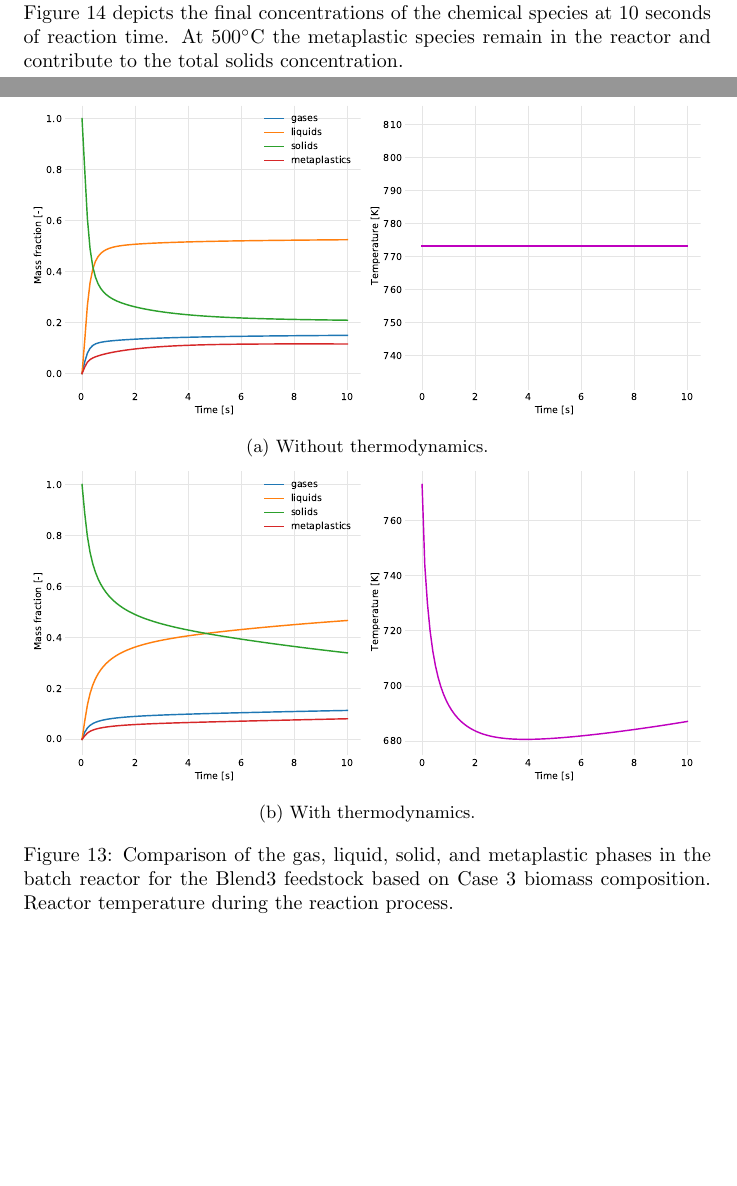
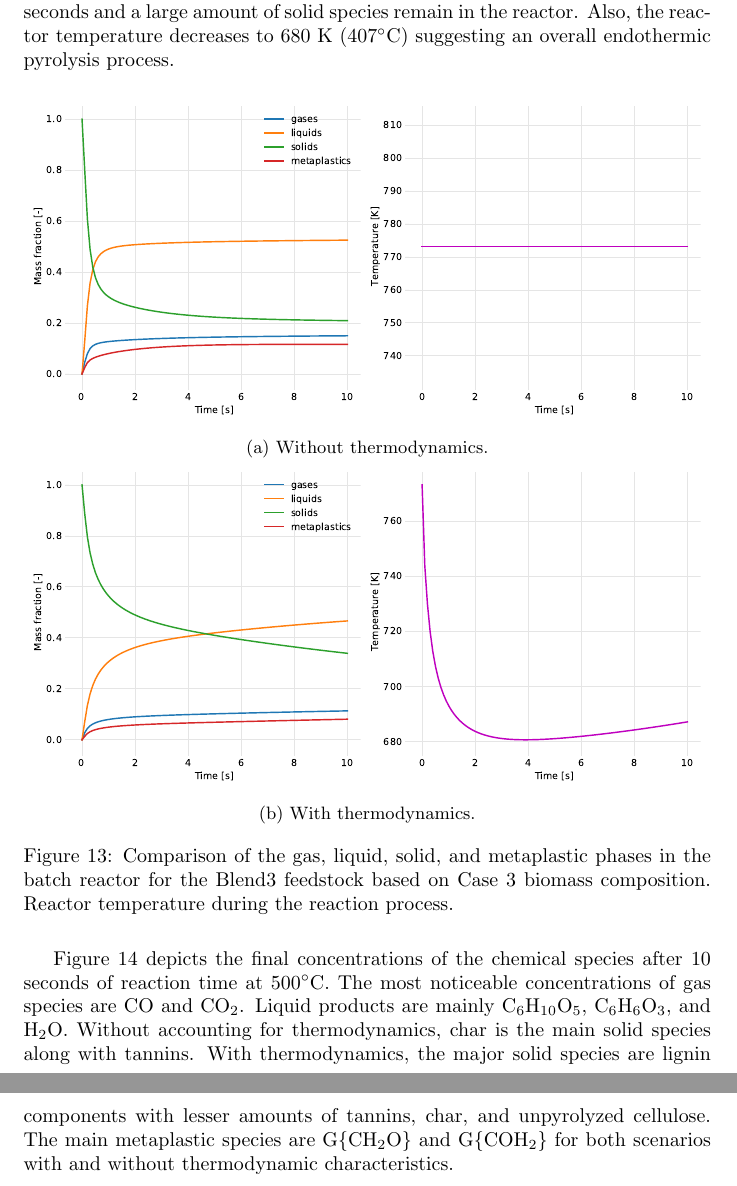
Before and after one commit to puttak/nrel-efr, a LaTeX document (tex/main.tex, which reads tex/sections/results-discussion.tex): two parts of pages 20 and 23 of 28 before the commit and two parts of pages 23 and 24 of 29 after it, joined at a grey line, cut at the place of the change, the shorter picture padded with empty space. Compiled offline with pdfLaTeX.

Commit message:
Discuss Blend3 batch thermo results

```diff
--- a/tex/sections/results-discussion.tex
+++ b/tex/sections/results-discussion.tex
@@ -146,7 +146,7 @@ The final concentrations in the batch reactor after 10 seconds of reaction at 50
     \end{tabular}
 \end{table}
 
-For the Blend3 biomass composition based on the chemical analysis data (Case 3), evolutions of the gas, liquid, solid, and metaplastic species are shown in Figures \ref{fig:blend3-case3-gases-liquids} and \ref{fig:blend3-case3-solids-meta}. A comparison of the total gas, liquid, solid, and metaplastic species is given in Figure \ref{fig:blend3-case3-phases-temp} along with the batch reactor temperature profile. Figure \ref{fig:blend3-case3-final} depicts the final concentrations of the chemical species at 10 seconds of reaction time. At 500$^{\circ}$C the metaplastic species remain in the reactor and contribute to the total solids concentration.
+For the Blend3 biomass composition based on the chemical analysis data (Case 3), evolutions of the gas, liquid, solid, and metaplastic species are shown in Figures \ref{fig:blend3-case3-gases-liquids} and \ref{fig:blend3-case3-solids-meta}. The results are generated with and without using thermodynamic data for the Debiagi kinetics. Gaseous species remain under 8\% for both thermodynamic scenarios. Liquid species reach steady-state concentrations within 2.5 seconds without thermo but continue to increase when thermodynamics are applied. Solid species except for tannins fully devolatilize within 10 seconds without thermodynamics but never fully convert when thermo data is utilized. Metaplastic species reach steady-state concentrations without thermodynamics but continue to devolatilize when thermodynamics are accounted for.
 
 \begin{figure}[H]
     \makebox[\textwidth][c]{
@@ -182,6 +182,8 @@ For the Blend3 biomass composition based on the chemical analysis data (Case 3),
     \label{fig:blend3-case3-solids-meta}
 \end{figure}
 
+A comparison of the total gas, liquid, solid, and metaplastic species is given in Figure \ref{fig:blend3-case3-phases-temp} along with the batch reactor temperature profile. Without thermodynamic effects, temperature in the reactor is constant at 500$^{\circ}$C and pyrolysis is mostly complete within 2 seconds. The main pyrolysis product in the reactor is the liquid species. Including thermodynamics, pyrolysis is still occuring at 10 seconds and a large amount of solid species remain in the reactor. Also, the reactor temperature decreases to 680 K (407$^{\circ}$C) suggesting an overall endothermic pyrolysis process.
+
 \begin{figure}[H]
     \begin{subfigure}{\textwidth}
         \centering
@@ -196,6 +198,8 @@ For the Blend3 biomass composition based on the chemical analysis data (Case 3),
     \caption{Comparison of the gas, liquid, solid, and metaplastic phases in the batch reactor for the Blend3 feedstock based on Case 3 biomass composition. Reactor temperature during the reaction process.}
     \label{fig:blend3-case3-phases-temp}
 \end{figure}
+
+Figure \ref{fig:blend3-case3-final} depicts the final concentrations of the chemical species after 10 seconds of reaction time at 500$^{\circ}$C. The most noticeable concentrations of gas species are CO and CO$_2$. Liquid products are mainly C$_6$H$_{10}$O$_5$, C$_6$H$_6$O$_3$, and H$_2$O. Without accounting for thermodynamics, char is the main solid species along with tannins. With thermodynamics, the major solid species are lignin components with lesser amounts of tannins, char, and unpyrolyzed cellulose. The main metaplastic species are G\{CH$_2$O\} and G\{COH$_2$\} for both scenarios with and without thermodynamic characteristics.
 
 \begin{figure}[H]
     \makebox[\textwidth][c]{
```
Also changed, not shown: tex/main.pdf.
